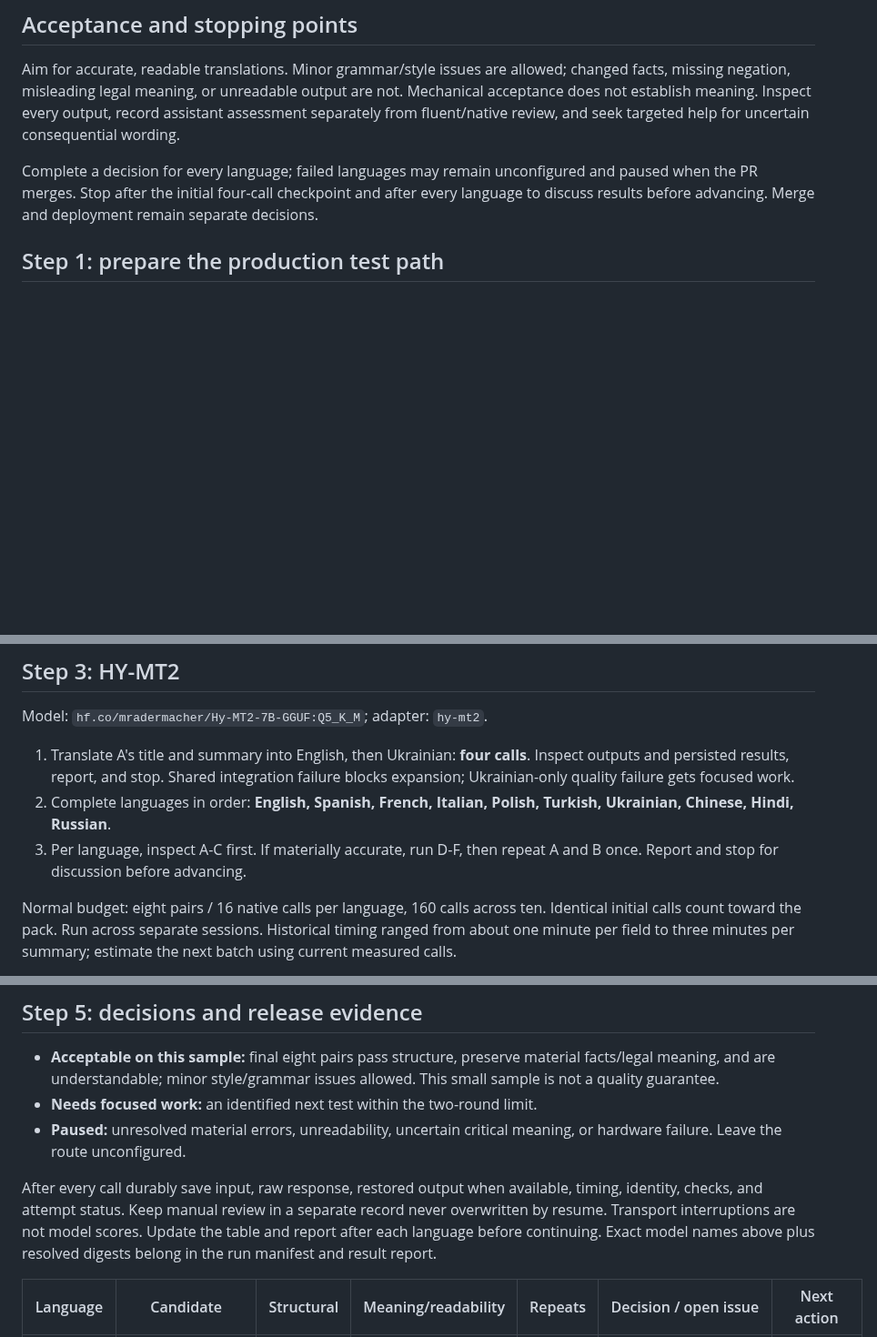
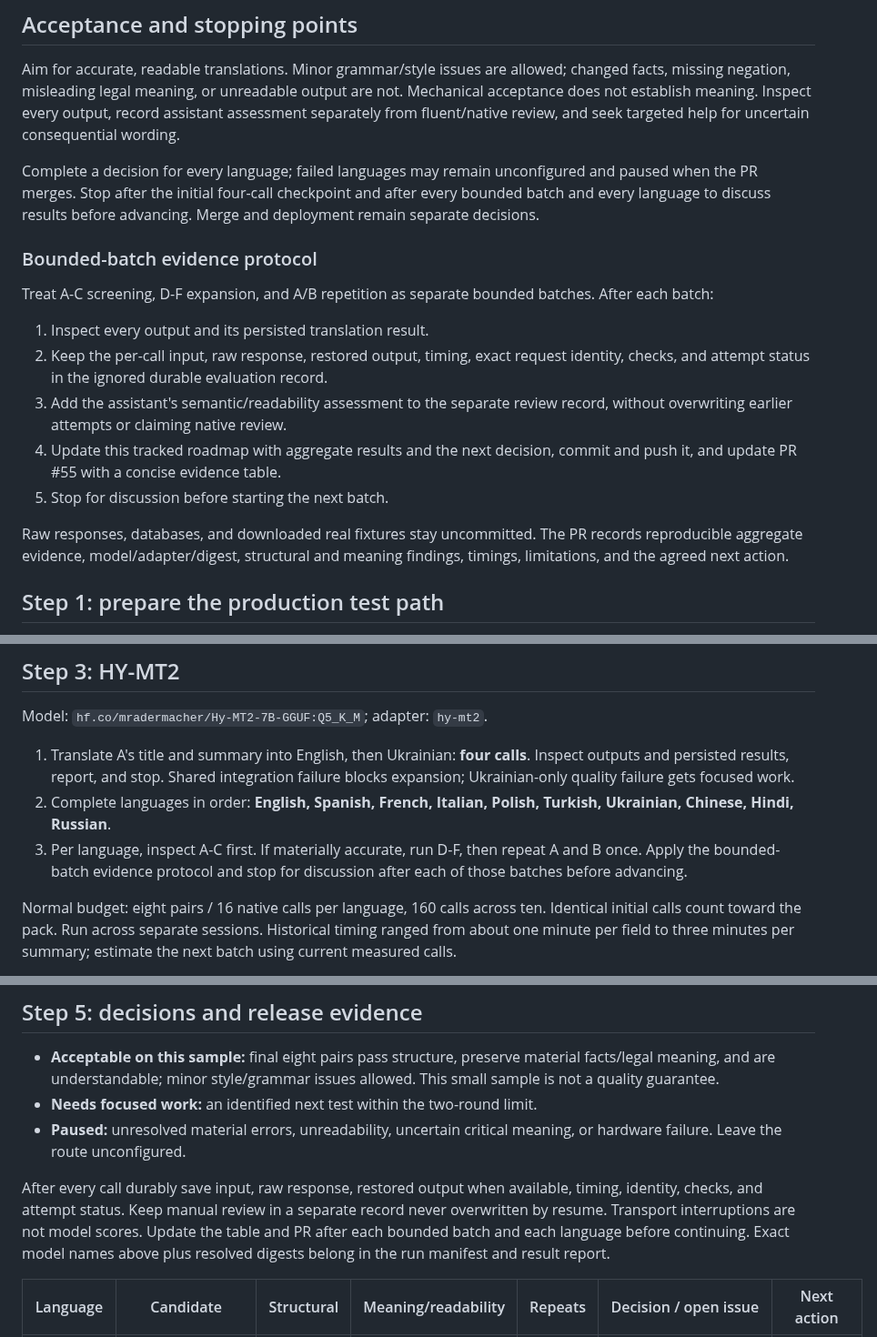
Before and after one commit to egekocabas/munichbrief, a Markdown page: docs/pre-merge-translation-testing.md, 3 parts joined by grey strips. Shown at 91% size. GitHub-like rendering; blank space fills up the shorter version.

Commit message:
docs(i18n): record each evaluation batch

```diff
--- a/docs/pre-merge-translation-testing.md
+++ b/docs/pre-merge-translation-testing.md
@@ -14,8 +14,26 @@ targeted help for uncertain consequential wording.
 
 Complete a decision for every language; failed languages may remain unconfigured
 and paused when the PR merges. Stop after the initial four-call checkpoint and
-after every language to discuss results before advancing. Merge and deployment
-remain separate decisions.
+after every bounded batch and every language to discuss results before advancing.
+Merge and deployment remain separate decisions.
+
+### Bounded-batch evidence protocol
+
+Treat A-C screening, D-F expansion, and A/B repetition as separate bounded
+batches. After each batch:
+
+1. Inspect every output and its persisted translation result.
+2. Keep the per-call input, raw response, restored output, timing, exact request
+   identity, checks, and attempt status in the ignored durable evaluation record.
+3. Add the assistant's semantic/readability assessment to the separate review
+   record, without overwriting earlier attempts or claiming native review.
+4. Update this tracked roadmap with aggregate results and the next decision,
+   commit and push it, and update PR #55 with a concise evidence table.
+5. Stop for discussion before starting the next batch.
+
+Raw responses, databases, and downloaded real fixtures stay uncommitted. The PR
+records reproducible aggregate evidence, model/adapter/digest, structural and
+meaning findings, timings, limitations, and the agreed next action.
 
 ## Step 1: prepare the production test path
 
@@ -70,7 +88,8 @@ Model: `hf.co/mradermacher/Hy-MT2-7B-GGUF:Q5_K_M`; adapter: `hy-mt2`.
 2. Complete languages in order: **English, Spanish, French, Italian, Polish,
    Turkish, Ukrainian, Chinese, Hindi, Russian**.
 3. Per language, inspect A-C first. If materially accurate, run D-F, then repeat
-   A and B once. Report and stop for discussion before advancing.
+   A and B once. Apply the bounded-batch evidence protocol and stop for discussion
+   after each of those batches before advancing.
 
 Normal budget: eight pairs / 16 native calls per language, 160 calls across ten.
 Identical initial calls count toward the pack. Run across separate sessions.
@@ -118,8 +137,9 @@ decision after reporting the selected candidate.
 After every call durably save input, raw response, restored output when available,
 timing, identity, checks, and attempt status. Keep manual review in a separate
 record never overwritten by resume. Transport interruptions are not model scores.
-Update the table and report after each language before continuing. Exact model
-names above plus resolved digests belong in the run manifest and result report.
+Update the table and PR after each bounded batch and each language before
+continuing. Exact model names above plus resolved digests belong in the run
+manifest and result report.
 
 | Language | Candidate | Structural | Meaning/readability | Repeats | Decision / open issue | Next action |
 | --- | --- | --- | --- | --- | --- | --- |
```
